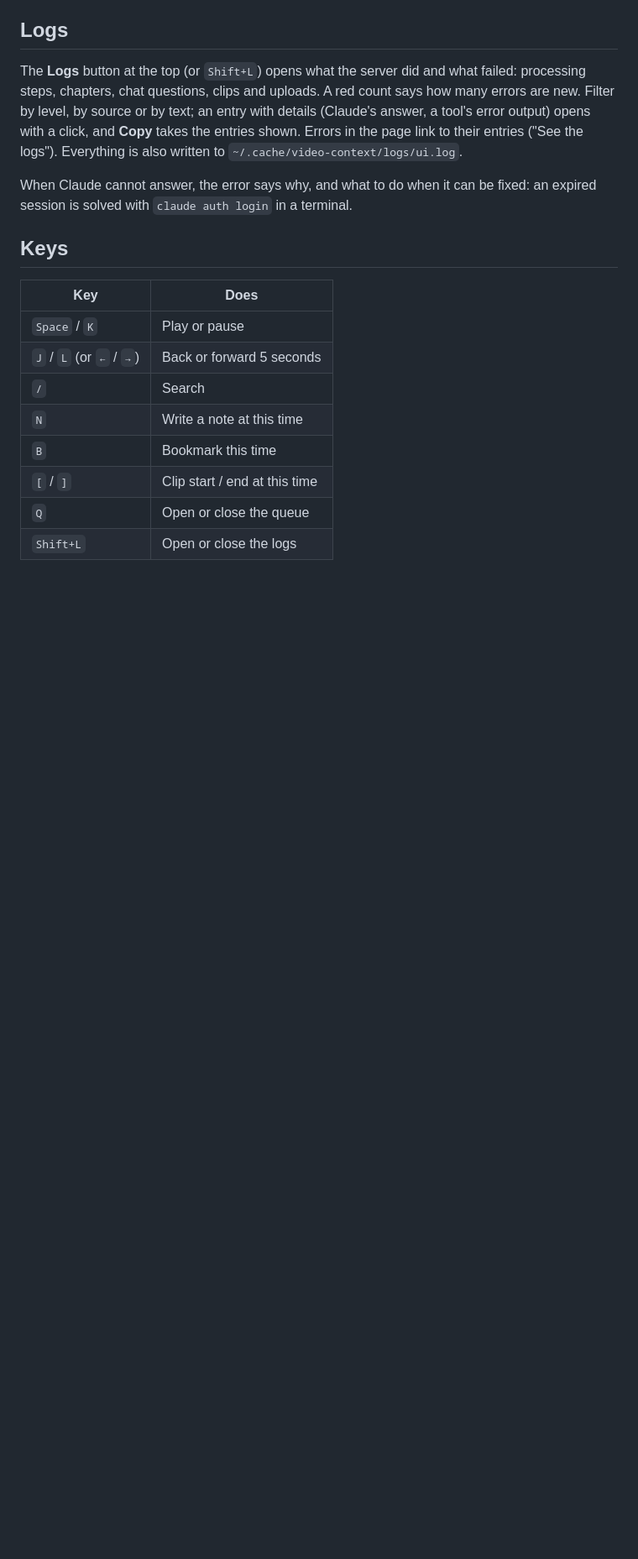
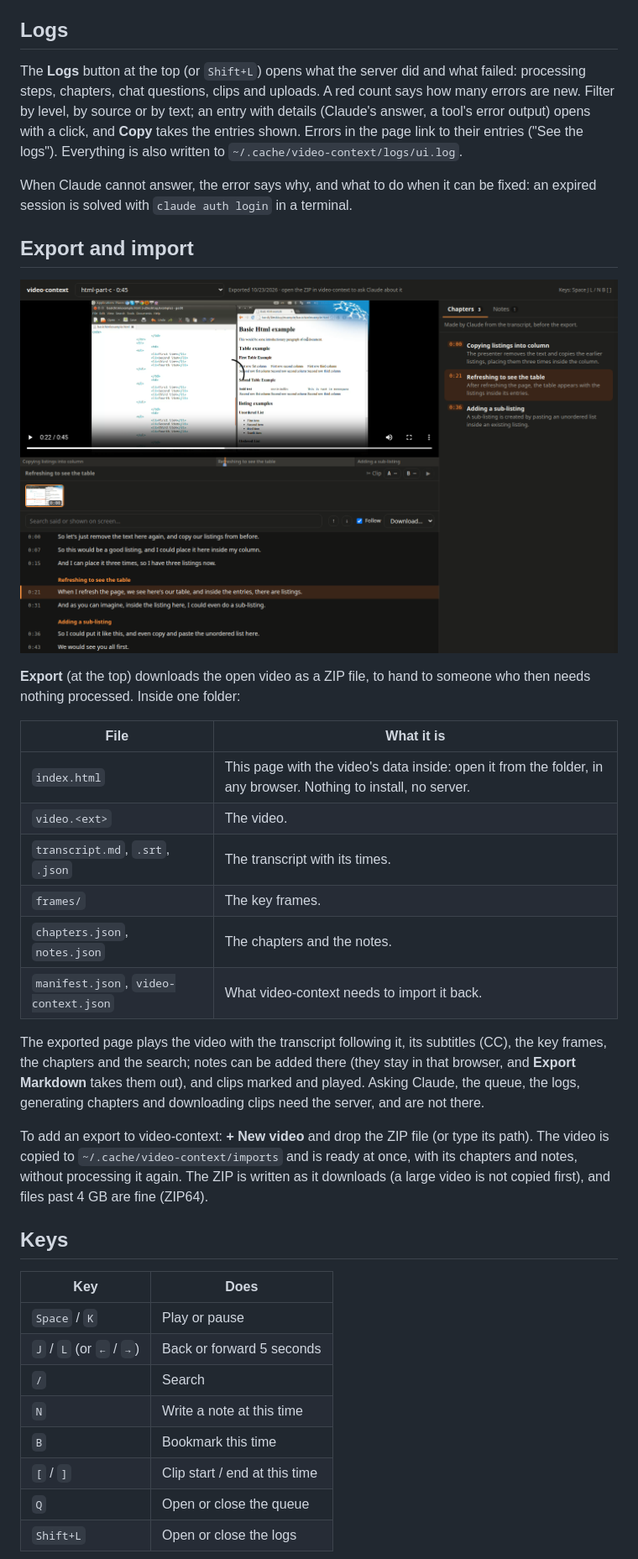
Before and after one commit to LaloHao/video-context, a Markdown page: docs/ui.md, the part around the change. Shown at 84% size. Drawn GitHub-style; pictures changed too: docs/images/ui-export.png (added); blank space fills up the shorter version.

```diff
--- a/docs/ui.md
+++ b/docs/ui.md
@@ -109,6 +109,32 @@ Errors in the page link to their entries ("See the logs"). Everything is also wr
 When Claude cannot answer, the error says why, and what to do when it can be fixed: an expired
 session is solved with `claude auth login` in a terminal.
 
+## Export and import
+
+![An exported video opened from its folder: no server, no Claude, the rest as in the page](images/ui-export.png)
+
+**Export** (at the top) downloads the open video as a ZIP file, to hand to someone who then
+needs nothing processed. Inside one folder:
+
+| File | What it is |
+| --- | --- |
+| `index.html` | This page with the video's data inside: open it from the folder, in any browser. Nothing to install, no server. |
+| `video.<ext>` | The video. |
+| `transcript.md`, `.srt`, `.json` | The transcript with its times. |
+| `frames/` | The key frames. |
+| `chapters.json`, `notes.json` | The chapters and the notes. |
+| `manifest.json`, `video-context.json` | What video-context needs to import it back. |
+
+The exported page plays the video with the transcript following it, its subtitles (CC), the
+key frames, the chapters and the search; notes can be added there (they stay in that browser,
+and **Export Markdown** takes them out), and clips marked and played. Asking Claude, the queue,
+the logs, generating chapters and downloading clips need the server, and are not there.
+
+To add an export to video-context: **+ New video** and drop the ZIP file (or type its path).
+The video is copied to `~/.cache/video-context/imports` and is ready at once, with its
+chapters and notes, without processing it again. The ZIP is written as it downloads (a large
+video is not copied first), and files past 4 GB are fine (ZIP64).
+
 ## Keys
 
 | Key | Does |
```
Also changed, not shown: README.md (+3 -0 lines), 7 other files.
